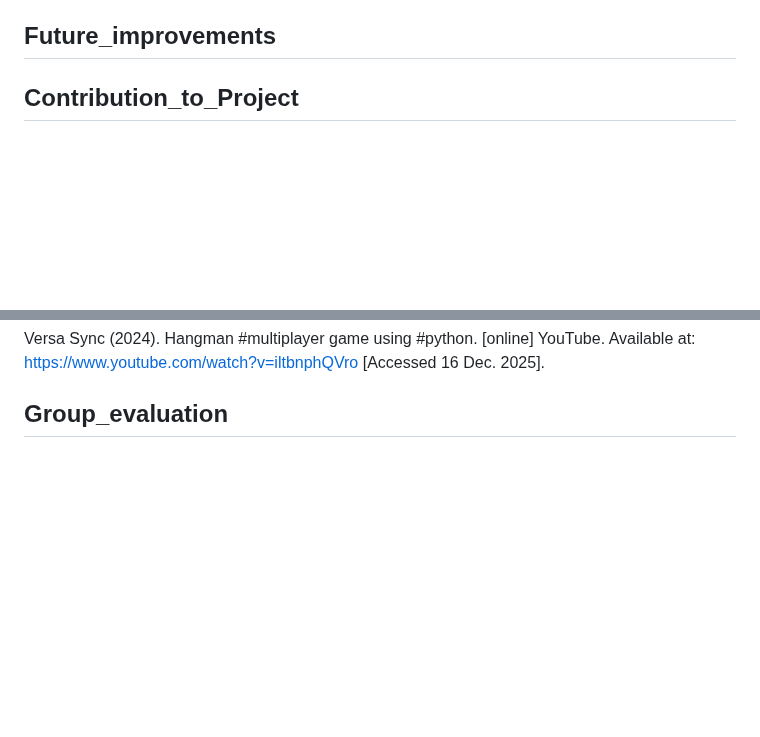
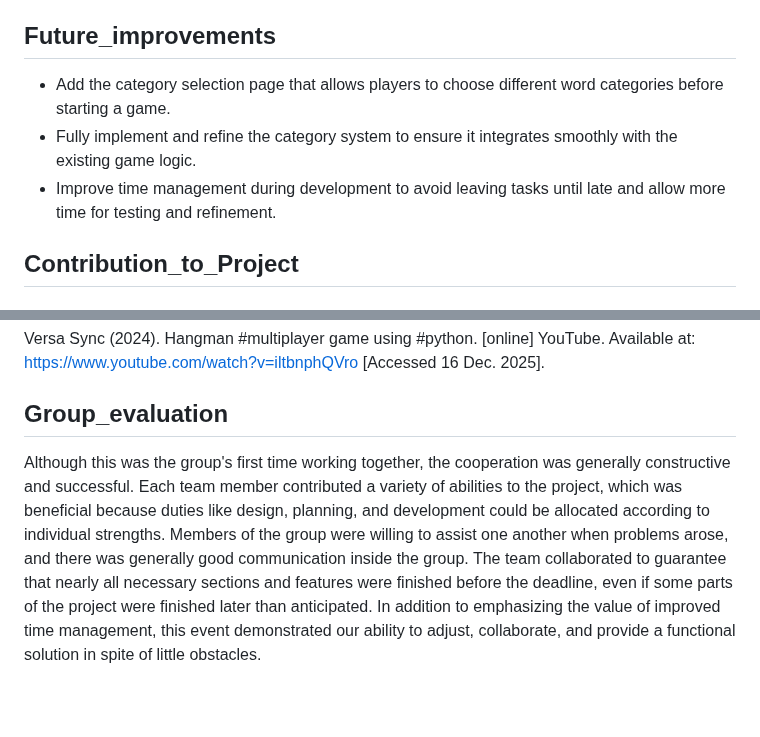
Before and after one commit to rayray-06/Project_Hangman_Assignment, a Markdown page: README.md, 2 parts joined by grey strips. GitHub-like rendering; blank space fills up the shorter version.

```diff
--- a/README.md
+++ b/README.md
@@ -139,6 +139,9 @@ or this project we used an agile development approach, which involved breaking t
 The multiplayer match in the game is managed using a server-side game state handled by the Flask backend. When two players join the same room, they share a single game state stored on the server, including the current word, guessed letters, remaining attempts, and current player turn. Client devices regularly poll the server to retrieve updated game state information, ensuring that both players remain synchronised during gameplay. The game ends when the word is fully revealed or when the maximum number of incorrect attempts is reached, at which point the final result is displayed to both players.
 
 ## Future_improvements
+- Add the category selection page that allows players to choose different word categories before starting a game.
+- Fully implement and refine the category system to ensure it integrates smoothly with the existing game logic.
+- Improve time management during development to avoid leaving tasks until late and allow more time for testing and refinement.
 
 ## Contribution_to_Project
 ### Rayyan
@@ -184,6 +187,7 @@ Monetate.com. (2025). JavaScript Polling | Monetate KB. [online] Available at: h
 Versa Sync (2024). Hangman #multiplayer game using #python. [online] YouTube. Available at: https://www.youtube.com/watch?v=iltbnphQVro [Accessed 16 Dec. 2025].
 
 ## Group_evaluation
+Although this was the group's first time working together, the cooperation was generally constructive and successful. Each team member contributed a variety of abilities to the project, which was beneficial because duties like design, planning, and development could be allocated according to individual strengths. Members of the group were willing to assist one another when problems arose, and there was generally good communication inside the group. The team collaborated to guarantee that nearly all necessary sections and features were finished before the deadline, even if some parts of the project were finished later than anticipated. In addition to emphasizing the value of improved time management, this event demonstrated our ability to adjust, collaborate, and provide a functional solution in spite of little obstacles.
 ‌
 
 ‌
```
